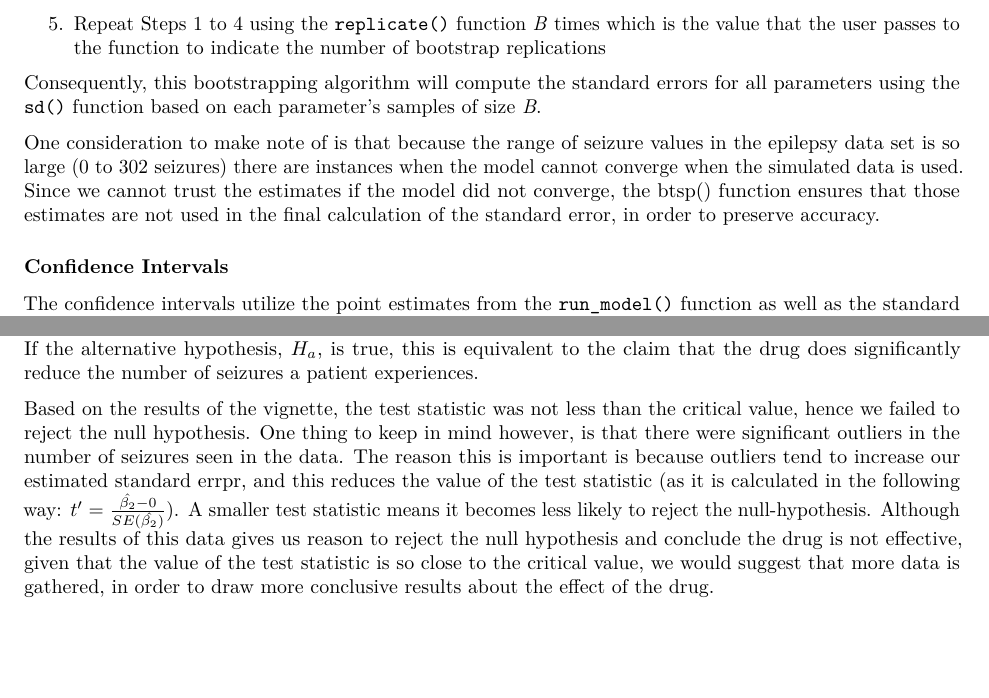
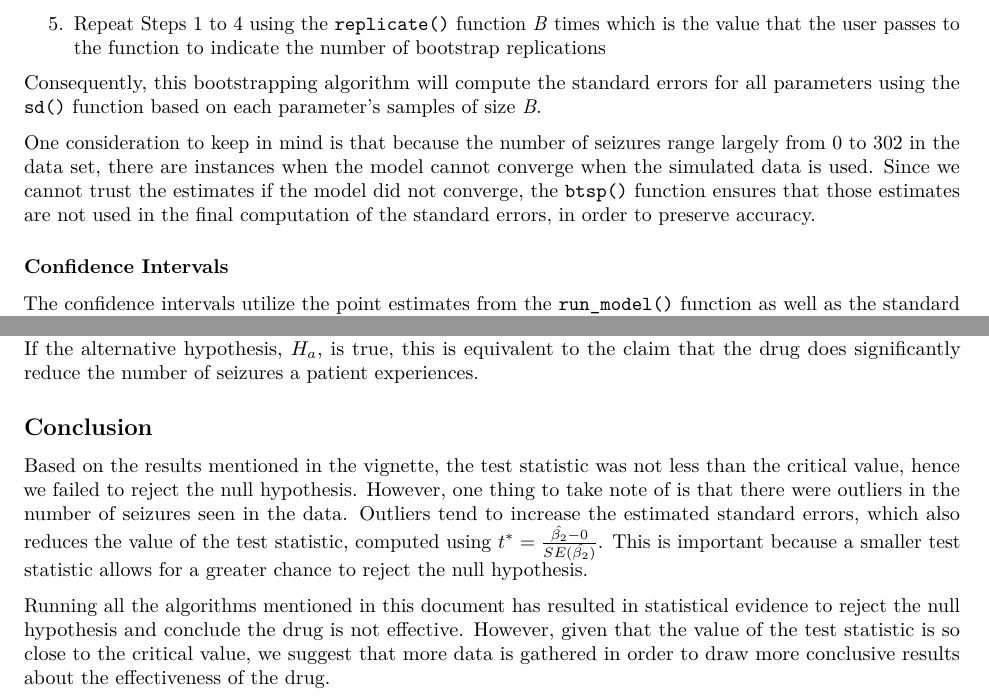
Before and after one commit to tito1224/GLMM, an R Markdown document (fit-description/Final Project Documentation.Rmd): two parts of pages 2 and 3 of 3, joined at a grey line, cut so that both start at the same text, the shorter picture padded with empty space. Rendered offline with R 4.5, knitr and Pandoc, then LaTeX, with nearby package versions.

Commit message:
Completed PDF documentation.

```diff
--- a/fit-description/Final Project Documentation.Rmd
+++ b/fit-description/Final Project Documentation.Rmd
@@ -56,7 +53,7 @@ The standard errors for the parameter estimates are calculated in the **bootstra
 
 Consequently, this bootstrapping algorithm will compute the standard errors for all parameters using the `sd()` function based on each parameter's samples of size *B*.
 
-One consideration to make note of is that because the range of seizure values in the epilepsy data set is so large (0 to 302 seizures) there are instances when the model cannot converge when the simulated data is used. Since we cannot trust the estimates if the model did not converge, the btsp() function ensures that those estimates are not used in the final calculation of the standard error, in order to preserve accuracy.
+One consideration to keep in mind is that because the number of seizures range largely from 0 to 302 in the data set, there are instances when the model cannot converge when the simulated data is used. Since we cannot trust the estimates if the model did not converge, the `btsp()` function ensures that those estimates are not used in the final computation of the standard errors, in order to preserve accuracy.
 
 ### Confidence Intervals
 The confidence intervals utilize the point estimates from the `run_model()` function as well as the standard errors from the `btsp()` function. The function to implement confidence intervals are found in the **confidenceIntervals.R** file and this algorithm is implemented within the `ci()` function. The confidence intervals for the $\beta_0$, $\beta$, and $\sigma^2$ estimates are based on the following expressions:
@@ -83,4 +80,7 @@ To find the critical value $t_{\alpha,n-1}$, we can use the `qt()` function. If
 
 If the null hypothesis, $H_0$, is true, this is equivalent to the claim that the drug does *not* significantly reduce the number of seizures a patient experiences. In other words, the drug does not have an effect on the subjects. If the alternative hypothesis, $H_a$, is true, this is equivalent to the claim that the drug does significantly reduce the number of seizures a patient experiences.
 
-Based on the results of the vignette, the test statistic was not less than the critical value, hence we failed to reject the null hypothesis. One thing to keep in mind however, is that there were significant outliers in the number of seizures seen in the data. The reason this is important is because outliers tend to increase our estimated standard errpr, and this reduces the value of the test statistic (as it is calculated in the following way: $t' = \frac{\hat{\beta_2}-0}{SE(\hat{\beta_2})}$). A smaller test statistic means it becomes less likely to reject the null-hypothesis. Although the results of this data gives us reason to reject the null hypothesis and conclude the drug is not effective, given that the value of the test statistic is so close to the critical value, we would suggest that more data is gathered, in order to draw more conclusive results about the effect of the drug.
+## Conclusion
+Based on the results mentioned in the vignette, the test statistic was not less than the critical value, hence we failed to reject the null hypothesis. However, one thing to take note of is that there were outliers in the number of seizures seen in the data. Outliers tend to increase the estimated standard errors, which also reduces the value of the test statistic, computed using $t^* = \frac{\hat{\beta_2}-0}{SE(\hat{\beta_2})}$. This is important because a smaller test statistic allows for a greater chance to reject the null hypothesis.
+
+Running all the algorithms mentioned in this document has resulted in statistical evidence to reject the null hypothesis and conclude the drug is not effective. However, given that the value of the test statistic is so close to the critical value, we suggest that more data is gathered in order to draw more conclusive results about the effectiveness of the drug.
```
Also changed, not shown: fit-description/Final-Project-Documentation.pdf, fit-description/Final Project Documentation.Rmd (7 more changed lines).
